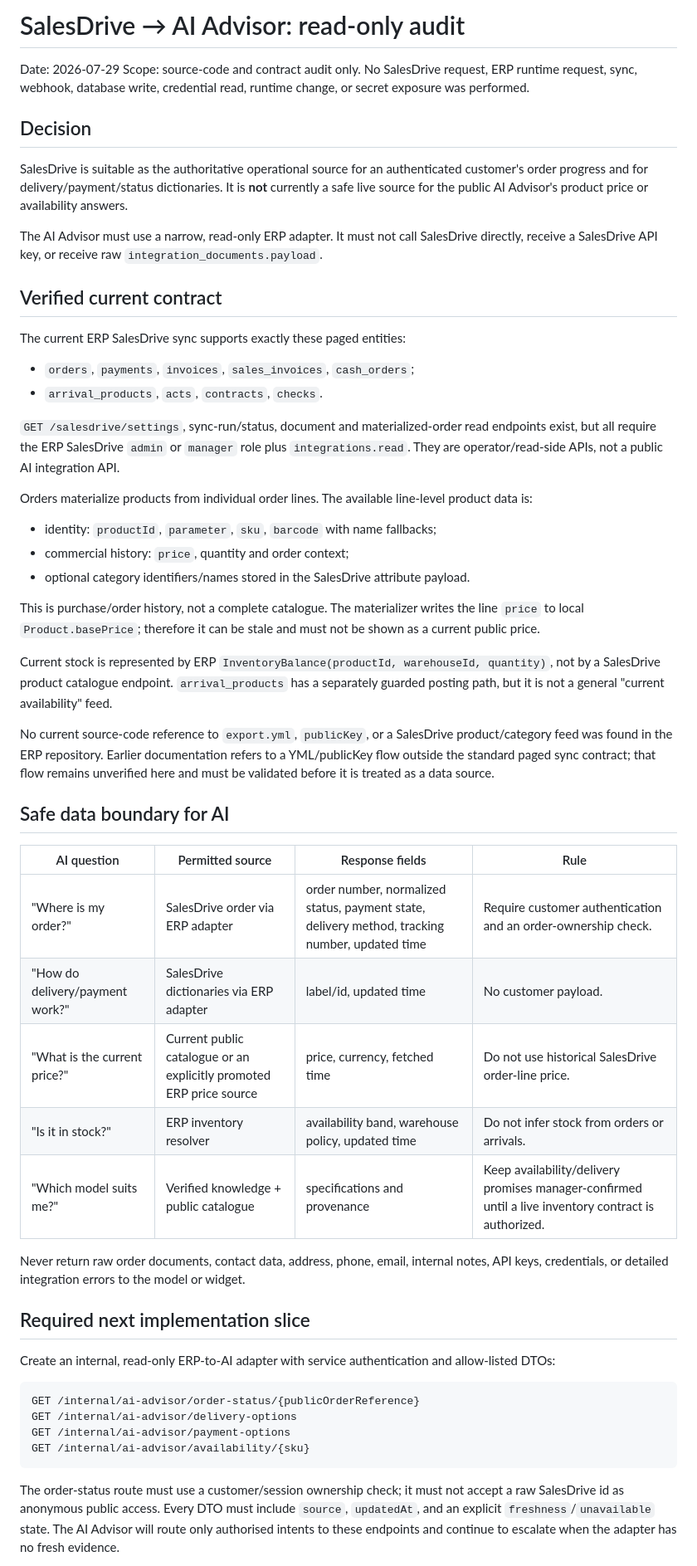
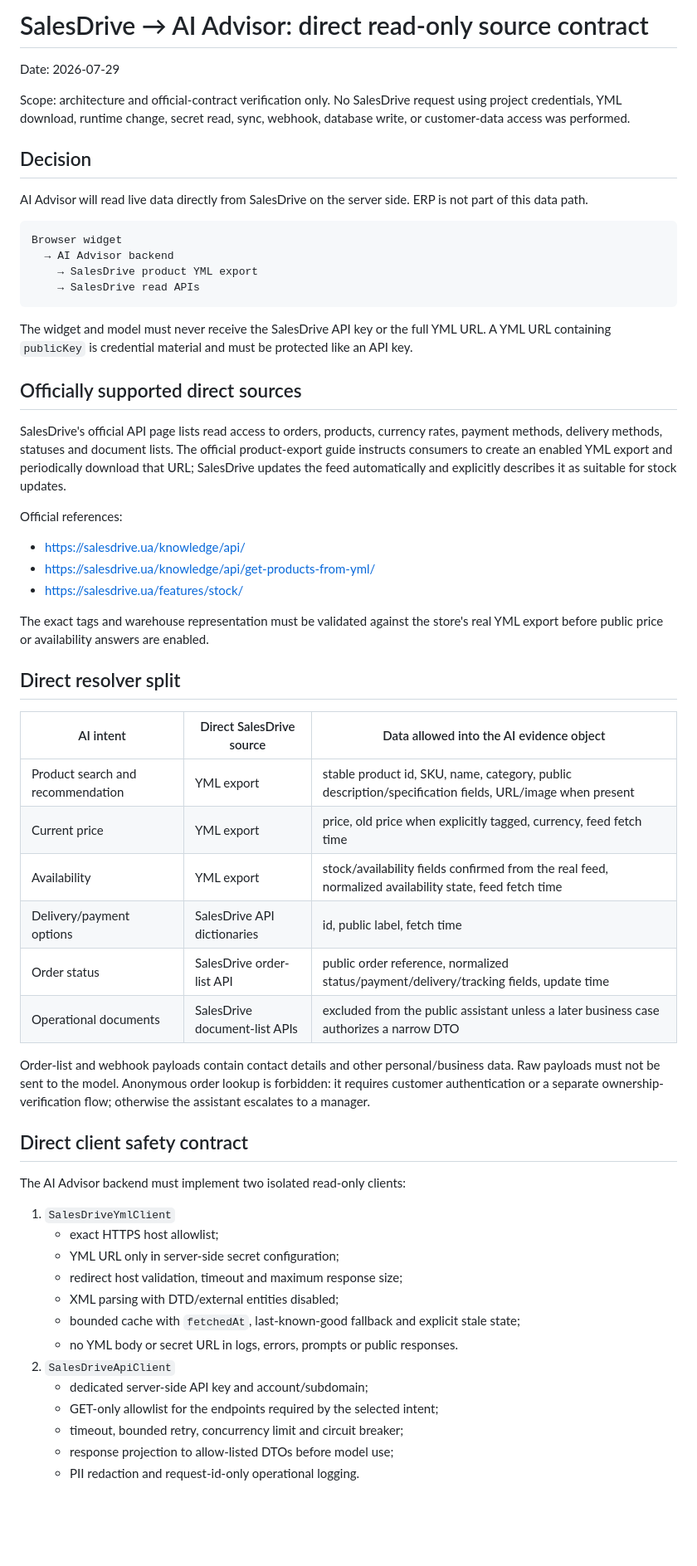
Before and after one commit to roman4ik1985/ai-advisor, a Markdown page: docs/ai-advisor-salesdrive-readonly-audit.md, the part around one of its changes. Shown at 83% size. Drawn GitHub-style; blank space fills up the shorter version.

````diff
--- a/docs/ai-advisor-salesdrive-readonly-audit.md
+++ b/docs/ai-advisor-salesdrive-readonly-audit.md
@@ -1,56 +1,62 @@
-# SalesDrive → AI Advisor: read-only audit
+# SalesDrive → AI Advisor: direct read-only source contract
 
 Date: 2026-07-29
-Scope: source-code and contract audit only. No SalesDrive request, ERP runtime request, sync, webhook, database write, credential read, runtime change, or secret exposure was performed.
+
+Scope: architecture and official-contract verification only. No SalesDrive request using project credentials, YML download, runtime change, secret read, sync, webhook, database write, or customer-data access was performed.
 
 ## Decision
 
-SalesDrive is suitable as the authoritative operational source for an authenticated customer's order progress and for delivery/payment/status dictionaries. It is **not** currently a safe live source for the public AI Advisor's product price or availability answers.
-
-The AI Advisor must use a narrow, read-only ERP adapter. It must not call SalesDrive directly, receive a SalesDrive API key, or receive raw `integration_documents.payload`.
-
-## Verified current contract
-
-The current ERP SalesDrive sync supports exactly these paged entities:
-
-- `orders`, `payments`, `invoices`, `sales_invoices`, `cash_orders`;
-- `arrival_products`, `acts`, `contracts`, `checks`.
-
-`GET /salesdrive/settings`, sync-run/status, document and materialized-order read endpoints exist, but all require the ERP SalesDrive `admin` or `manager` role plus `integrations.read`. They are operator/read-side APIs, not a public AI integration API.
-
-Orders materialize products from individual order lines. The available line-level product data is:
-
-- identity: `productId`, `parameter`, `sku`, `barcode` with name fallbacks;
-- commercial history: `price`, quantity and order context;
-- optional category identifiers/names stored in the SalesDrive attribute payload.
-
-This is purchase/order history, not a complete catalogue. The materializer writes the line `price` to local `Product.basePrice`; therefore it can be stale and must not be shown as a current public price.
-
-Current stock is represented by ERP `InventoryBalance(productId, warehouseId, quantity)`, not by a SalesDrive product catalogue endpoint. `arrival_products` has a separately guarded posting path, but it is not a general "current availability" feed.
-
-No current source-code reference to `export.yml`, `publicKey`, or a SalesDrive product/category feed was found in the ERP repository. Earlier documentation refers to a YML/publicKey flow outside the standard paged sync contract; that flow remains unverified here and must be validated before it is treated as a data source.
-
-## Safe data boundary for AI
-
-| AI question | Permitted source | Response fields | Rule |
-| --- | --- | --- | --- |
-| "Where is my order?" | SalesDrive order via ERP adapter | order number, normalized status, payment state, delivery method, tracking number, updated time | Require customer authentication and an order-ownership check. |
-| "How do delivery/payment work?" | SalesDrive dictionaries via ERP adapter | label/id, updated time | No customer payload. |
-| "What is the current price?" | Current public catalogue or an explicitly promoted ERP price source | price, currency, fetched time | Do not use historical SalesDrive order-line price. |
-| "Is it in stock?" | ERP inventory resolver | availability band, warehouse policy, updated time | Do not infer stock from orders or arrivals. |
-| "Which model suits me?" | Verified knowledge + public catalogue | specifications and provenance | Keep availability/delivery promises manager-confirmed until a live inventory contract is authorized. |
-
-Never return raw order documents, contact data, address, phone, email, internal notes, API keys, credentials, or detailed integration errors to the model or widget.
-
-## Required next implementation slice
-
-Create an internal, read-only ERP-to-AI adapter with service authentication and allow-listed DTOs:
+AI Advisor will read live data directly from SalesDrive on the server side. ERP is not part of this data path.
 
 ```text
-GET /internal/ai-advisor/order-status/{publicOrderReference}
-GET /internal/ai-advisor/delivery-options
-GET /internal/ai-advisor/payment-options
-GET /internal/ai-advisor/availability/{sku}
+Browser widget
+  → AI Advisor backend
+    → SalesDrive product YML export
+    → SalesDrive read APIs
 ```
 
-The order-status route must use a customer/session ownership check; it must not accept a raw SalesDrive id as anonymous public access. Every DTO must include `source`, `updatedAt`, and an explicit `freshness`/`unavailable` state. The AI Advisor will route only authorised intents to these endpoints and continue to escalate when the adapter has no fresh evidence.
+The widget and model must never receive the SalesDrive API key or the full YML URL. A YML URL containing `publicKey` is credential material and must be protected like an API key.
+
+## Officially supported direct sources
+
+SalesDrive's official API page lists read access to orders, products, currency rates, payment methods, delivery methods, statuses and document lists. The official product-export guide instructs consumers to create an enabled YML export and periodically download that URL; SalesDrive updates the feed automatically and explicitly describes it as suitable for stock updates.
+
+Official references:
+
+- https://salesdrive.ua/knowledge/api/
+- https://salesdrive.ua/knowledge/api/get-products-from-yml/
+- https://salesdrive.ua/features/stock/
+
+The exact tags and warehouse representation must be validated against the store's real YML export before public price or availability answers are enabled.
+
+## Direct resolver split
+
+| AI intent | Direct SalesDrive source | Data allowed into the AI evidence object |
+| --- | --- | --- |
+| Product search and recommendation | YML export | stable product id, SKU, name, category, public description/specification fields, URL/image when present |
+| Current price | YML export | price, old price when explicitly tagged, currency, feed fetch time |
+| Availability | YML export | stock/availability fields confirmed from the real feed, normalized availability state, feed fetch time |
+| Delivery/payment options | SalesDrive API dictionaries | id, public label, fetch time |
+| Order status | SalesDrive order-list API | public order reference, normalized status/payment/delivery/tracking fields, update time |
+| Operational documents | SalesDrive document-list APIs | excluded from the public assistant unless a later business case authorizes a narrow DTO |
+
+Order-list and webhook payloads contain contact details and other personal/business data. Raw payloads must not be sent to the model. Anonymous order lookup is forbidden: it requires customer authentication or a separate ownership-verification flow; otherwise the assistant escalates to a manager.
+
+## Direct client safety contract
+
+The AI Advisor backend must implement two isolated read-only clients:
+
+1. `SalesDriveYmlClient`
+   - exact HTTPS host allowlist;
+   - YML URL only in server-side secret configuration;
+   - redirect host validation, timeout and maximum response size;
+   - XML parsing with DTD/external entities disabled;
+   - bounded cache with `fetchedAt`, last-known-good fallback and explicit stale state;
+   - no YML body or secret URL in logs, errors, prompts or public responses.
+2. `SalesDriveApiClient`
+   - dedicated server-side API key and account/subdomain;
+   - GET-only allowlist for the endpoints required by the selected intent;
+   - timeout, bounded retry, concurrency limit and circuit breaker;
+   - response projection to allow-listed DTOs before model use;
+   - PII redaction and request-id-only operational logging.
+
````
Also changed, not shown: other parts of docs/ai-advisor-salesdrive-readonly-audit.md (+17 -4 lines), PROJECT_LOG.md (+1 -0 lines).
